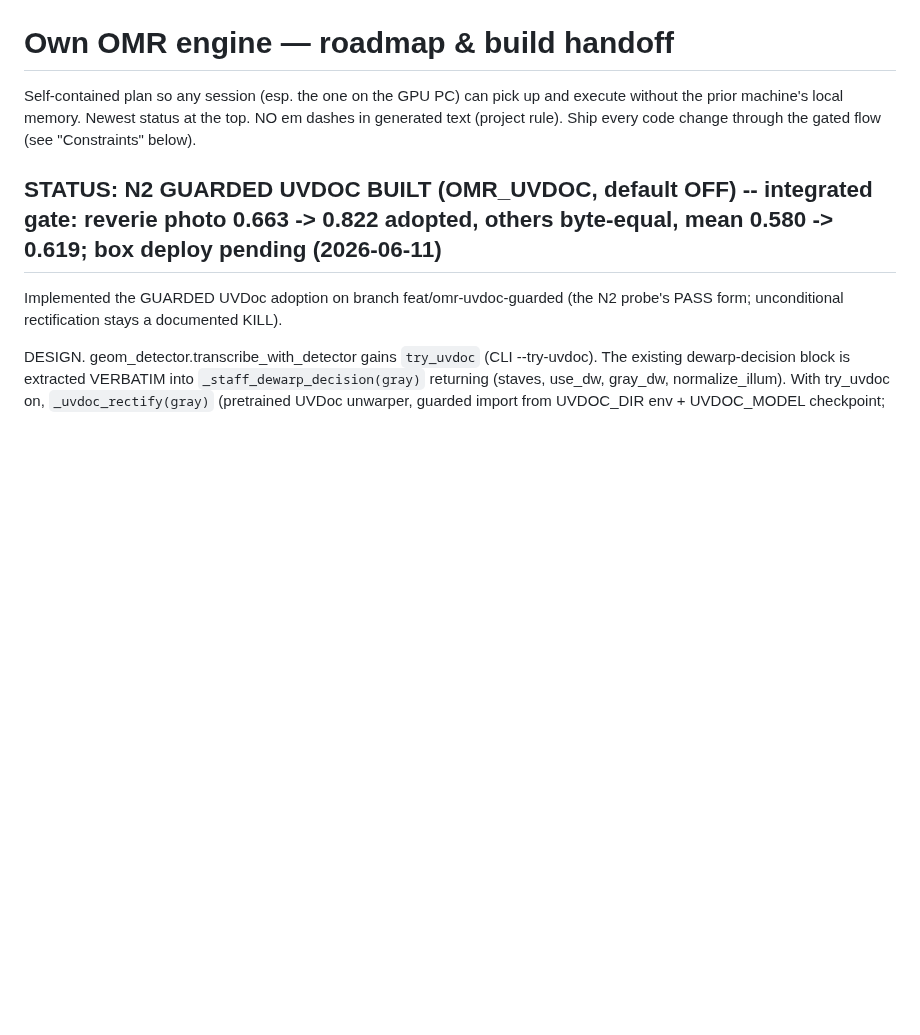
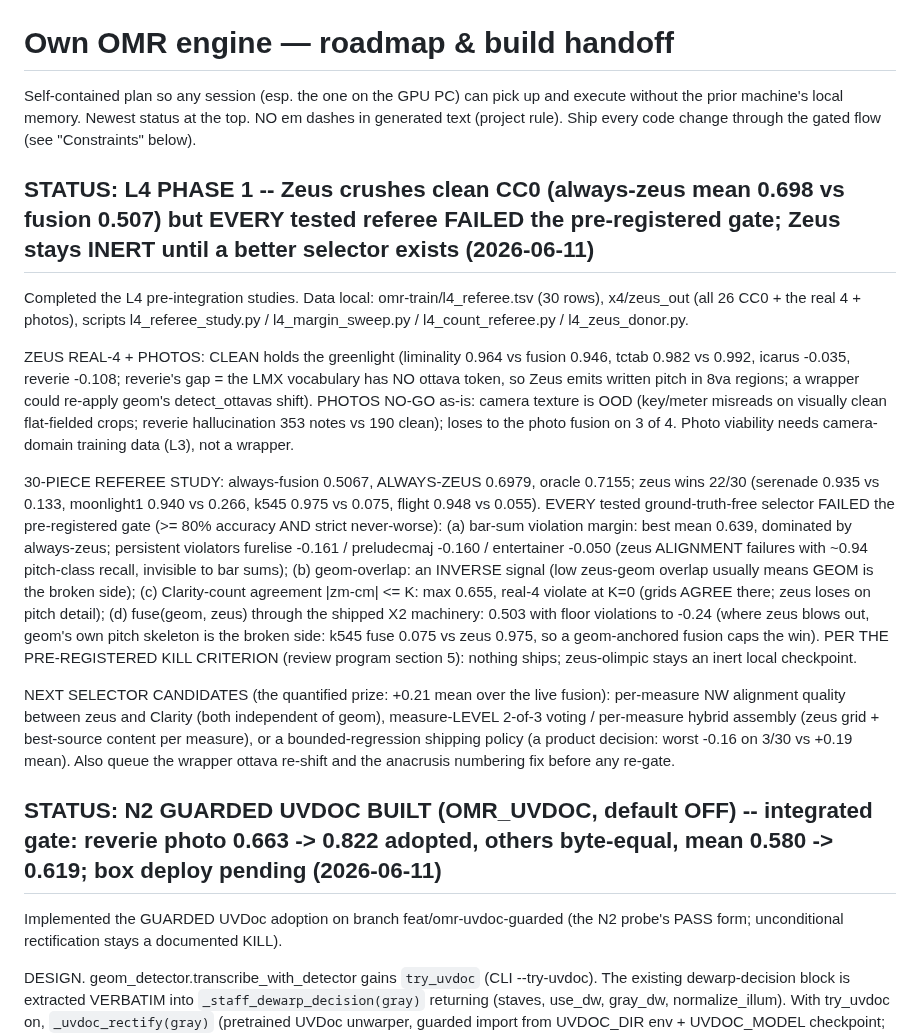
Before and after one commit to simpasgh/piano-helper, a Markdown page: docs/context/own-engine-roadmap.md, the part around the change. GitHub-like rendering; blank space fills up the shorter version.

Commit message:
docs(context): record L4 phase 1 - referee gate failed per pre-registration, Zeus stays inert
Co-Authored-By: Claude Fable 5 <noreply@anthropic.com>

```diff
--- a/docs/context/own-engine-roadmap.md
+++ b/docs/context/own-engine-roadmap.md
@@ -3,6 +3,38 @@
 Self-contained plan so any session (esp. the one on the GPU PC) can pick up and execute
 without the prior machine's local memory. Newest status at the top. NO em dashes in generated
 text (project rule). Ship every code change through the gated flow (see "Constraints" below).
+
+## STATUS: L4 PHASE 1 -- Zeus crushes clean CC0 (always-zeus mean 0.698 vs fusion 0.507) but EVERY tested referee FAILED the pre-registered gate; Zeus stays INERT until a better selector exists (2026-06-11)
+
+Completed the L4 pre-integration studies. Data local: omr-train/l4_referee.tsv (30 rows),
+x4/zeus_out (all 26 CC0 + the real 4 + photos), scripts l4_referee_study.py / l4_margin_sweep.py
+/ l4_count_referee.py / l4_zeus_donor.py.
+
+ZEUS REAL-4 + PHOTOS: CLEAN holds the greenlight (liminality 0.964 vs fusion 0.946, tctab 0.982
+vs 0.992, icarus -0.035, reverie -0.108; reverie's gap = the LMX vocabulary has NO ottava token,
+so Zeus emits written pitch in 8va regions; a wrapper could re-apply geom's detect_ottavas
+shift). PHOTOS NO-GO as-is: camera texture is OOD (key/meter misreads on visually clean
+flat-fielded crops; reverie hallucination 353 notes vs 190 clean); loses to the photo fusion on
+3 of 4. Photo viability needs camera-domain training data (L3), not a wrapper.
+
+30-PIECE REFEREE STUDY: always-fusion 0.5067, ALWAYS-ZEUS 0.6979, oracle 0.7155; zeus wins 22/30
+(serenade 0.935 vs 0.133, moonlight1 0.940 vs 0.266, k545 0.975 vs 0.075, flight 0.948 vs
+0.055). EVERY tested ground-truth-free selector FAILED the pre-registered gate (>= 80% accuracy
+AND strict never-worse): (a) bar-sum violation margin: best mean 0.639, dominated by always-zeus;
+persistent violators furelise -0.161 / preludecmaj -0.160 / entertainer -0.050 (zeus ALIGNMENT
+failures with ~0.94 pitch-class recall, invisible to bar sums); (b) geom-overlap: an INVERSE
+signal (low zeus-geom overlap usually means GEOM is the broken side); (c) Clarity-count agreement
+|zm-cm| <= K: max 0.655, real-4 violate at K=0 (grids AGREE there; zeus loses on pitch detail);
+(d) fuse(geom, zeus) through the shipped X2 machinery: 0.503 with floor violations to -0.24
+(where zeus blows out, geom's own pitch skeleton is the broken side: k545 fuse 0.075 vs zeus
+0.975, so a geom-anchored fusion caps the win). PER THE PRE-REGISTERED KILL CRITERION (review
+program section 5): nothing ships; zeus-olimpic stays an inert local checkpoint.
+
+NEXT SELECTOR CANDIDATES (the quantified prize: +0.21 mean over the live fusion): per-measure NW
+alignment quality between zeus and Clarity (both independent of geom), measure-LEVEL 2-of-3
+voting / per-measure hybrid assembly (zeus grid + best-source content per measure), or a
+bounded-regression shipping policy (a product decision: worst -0.16 on 3/30 vs +0.19 mean). Also
+queue the wrapper ottava re-shift and the anacrusis numbering fix before any re-gate.
 
 ## STATUS: N2 GUARDED UVDOC BUILT (OMR_UVDOC, default OFF) -- integrated gate: reverie photo 0.663 -> 0.822 adopted, others byte-equal, mean 0.580 -> 0.619; box deploy pending (2026-06-11)
 
```
